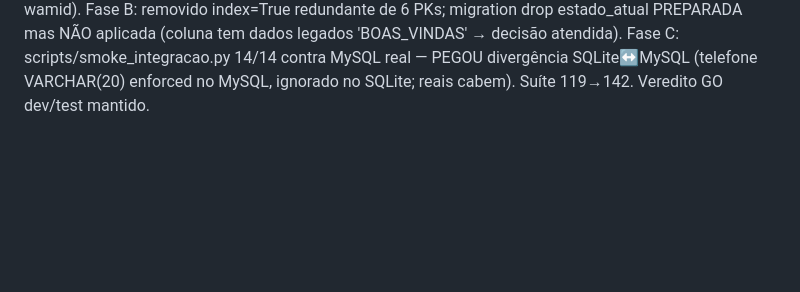
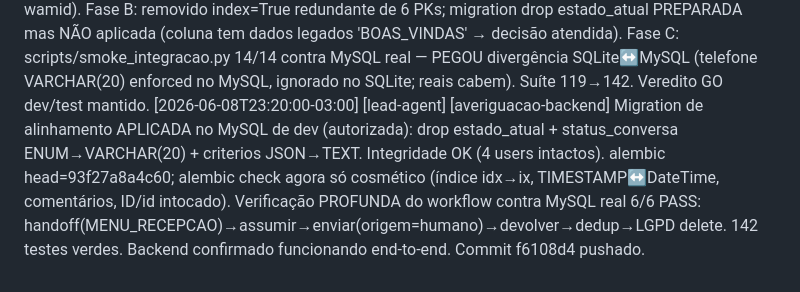
Before and after one commit to OtavioAugustoSS/chatbot-barbearia, a Markdown page: .claude/wiki/log.md, the part around the change. GitHub-like rendering; blank space fills up the shorter version.

Commit message:
docs(wiki): log averiguação backend + migration aplicada
Co-Authored-By: Claude Opus 4.8 <noreply@anthropic.com>

```diff
--- a/.claude/wiki/log.md
+++ b/.claude/wiki/log.md
@@ -119,3 +119,4 @@
 [2026-06-08T03:30:00-03:00] [lead-agent] [sprint-c-remainder] Loop autônomo concluído — todos os itens NÃO-deploy fechados. P2-1 (circuit breaker no NIM: fast-fail/handoff em outage, services/circuit_breaker.py, 6 testes), P2-7b (/presence autentica pelo body via sendBeacon, não query — não vaza em log; 4 testes), P2-5 (focus-trap + devolução de foco nos 4 modais, verificado no browser via Playwright; #metric-cards já é display:none). Extra: pytest.ini (testpaths=tests — raiz coletava 0, §8) + P2-2 documentado nos models (CASCADE inócuo: atendente é soft-deleted). 94 testes verdes. Tudo em main (origin/main bfcd43f). Restam SÓ itens de deploy (token permanente Meta, META_APP_SECRET, hosting+TLS) + 1 passo operacional do dono: `alembic stamp head` no MySQL de dev.
 [2026-06-08T04:30:00-03:00] [lead-agent] [readiness-verification] Verificação de prontidão "Confiança + Cobertura" concluída. Smoke ao vivo (TestClient sobre MySQL real, sem NIM): boot+health+webhook-verify+login+conversas+horarios+pipeline canônico — todos OK, dados de teste limpos. Drift Alembic triado: divergência representacional (ENUM/TIMESTAMP/JSON vs String/DateTime/Text) + naming cosmético + falso-positivo perigoso (historico ID/id case) + coluna morta estado_atual — benigno p/ runtime, pede migration de alinhamento revisada à mão pré-prod. Gap real corrigido: FAQ canônica de horário agora passa db no webhook (completa P0-4). +25 testes (menu flows 10, admin coverage 12, auto-reativação 3) → suíte 119 verde. Relatório: docs/review/readiness-confirmation-2026-06.md. Veredito 🟢 GO dev/test.
 [2026-06-08T20:00:00-03:00] [lead-agent] [hardening-pre-avaliacao] "Blindar antes" da avaliação do dono. Fase A: 2 bugs reais corrigidos (criar_atendente nome só-espaços→422; enviar_midia arquivo 0-byte→400) + 23 testes nos endpoints secundários sem teste (atendentes/mentions/views/enviar-midia/tag/info/devolver-silent/status-updates). Demais endpoints corretos. RBAC ausente é ADR-011 (não bug); fix #3 sugerido seria regressão (status keyed por wamid). Fase B: removido index=True redundante de 6 PKs; migration drop estado_atual PREPARADA mas NÃO aplicada (coluna tem dados legados 'BOAS_VINDAS' → decisão atendida). Fase C: scripts/smoke_integracao.py 14/14 contra MySQL real — PEGOU divergência SQLite↔MySQL (telefone VARCHAR(20) enforced no MySQL, ignorado no SQLite; reais cabem). Suíte 119→142. Veredito GO dev/test mantido.
+[2026-06-08T23:20:00-03:00] [lead-agent] [averiguacao-backend] Migration de alinhamento APLICADA no MySQL de dev (autorizada): drop estado_atual + status_conversa ENUM→VARCHAR(20) + criterios JSON→TEXT. Integridade OK (4 users intactos). alembic head=93f27a8a4c60; alembic check agora só cosmético (índice idx→ix, TIMESTAMP↔DateTime, comentários, ID/id intocado). Verificação PROFUNDA do workflow contra MySQL real 6/6 PASS: handoff(MENU_RECEPCAO)→assumir→enviar(origem=humano)→devolver→dedup→LGPD delete. 142 testes verdes. Backend confirmado funcionando end-to-end. Commit f6108d4 pushado.
```
